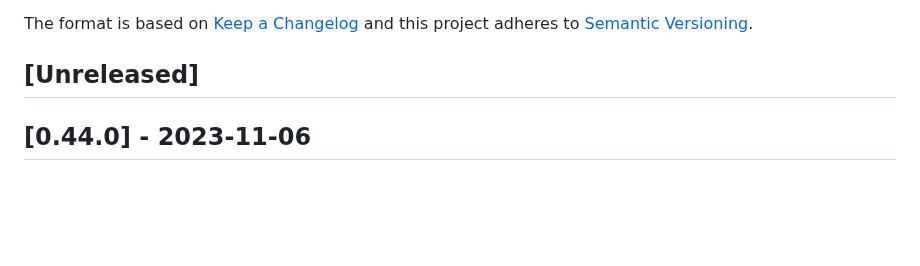
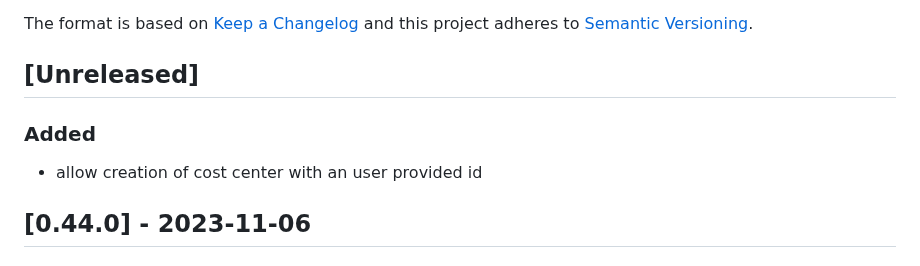
Before and after one commit to vtex-apps/b2b-organizations-graphql, a Markdown page: CHANGELOG.md, the part around the change. Drawn GitHub-style; blank space fills up the shorter version.

Commit message:
add changelog

```diff
--- a/CHANGELOG.md
+++ b/CHANGELOG.md
@@ -6,6 +6,10 @@ The format is based on [Keep a Changelog](http://keepachangelog.com/en/1.0.0/)
 and this project adheres to [Semantic Versioning](http://semver.org/spec/v2.0.0.html).
 
 ## [Unreleased]
+
+### Added
+
+- allow creation of cost center with an user provided id
 
 ## [0.44.0] - 2023-11-06
 
```
